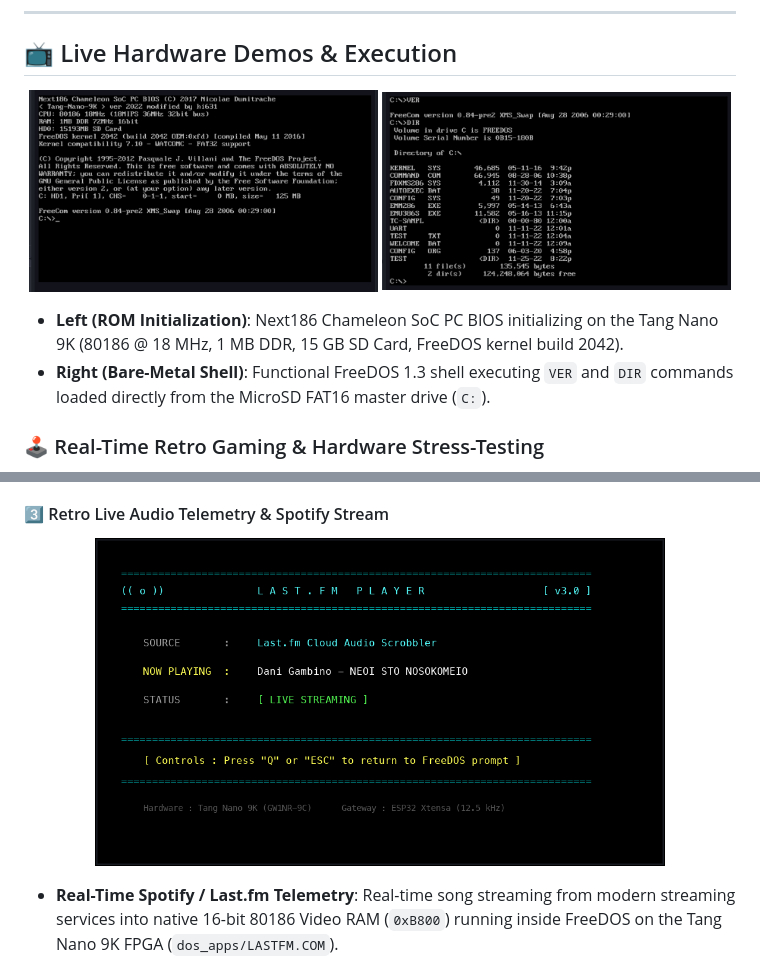
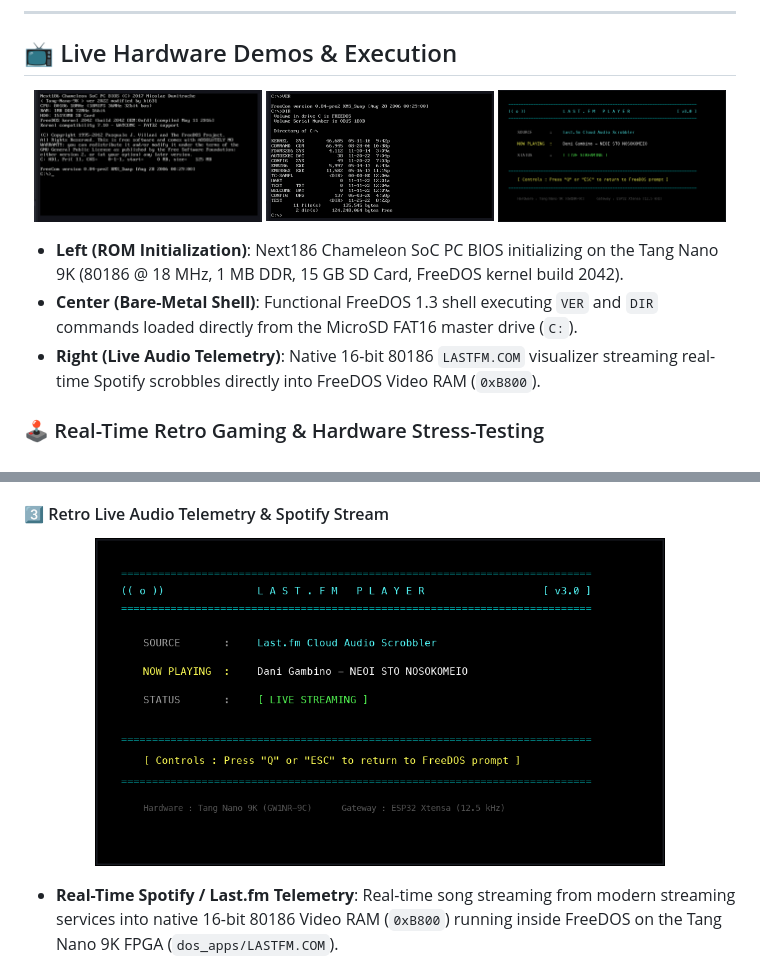
Before and after one commit to Tslrs/NanoLink86, a Markdown page: README.md, 2 parts joined by grey strips. Drawn GitHub-style.

Commit message:
docs: feature live audio terminal in main demo gallery and bypass CDN cache

```diff
--- a/README.md
+++ b/README.md
@@ -68,12 +68,14 @@ flowchart LR
 ## 📺 Live Hardware Demos & Execution
 
 <p align="center">
-  <img src="assets/demo_bios_boot.png" width="49%" alt="Next186 BIOS Boot Screen on Tang Nano 9K" />
-  <img src="assets/demo_freedos_exec.png" width="49%" alt="FreeDOS 1.3 Shell Execution" />
+  <img src="assets/demo_bios_boot.png" width="32%" alt="Next186 BIOS Boot Screen on Tang Nano 9K" />
+  <img src="assets/demo_freedos_exec.png" width="32%" alt="FreeDOS 1.3 Shell Execution" />
+  <img src="assets/demo_audio_player_terminal.png" width="32%" alt="FreeDOS 1.3 Live Audio Player Terminal (LASTFM.COM)" />
 </p>
 
 * **Left (ROM Initialization)**: Next186 Chameleon SoC PC BIOS initializing on the Tang Nano 9K (80186 @ 18 MHz, 1 MB DDR, 15 GB SD Card, FreeDOS kernel build 2042).
-* **Right (Bare-Metal Shell)**: Functional FreeDOS 1.3 shell executing `VER` and `DIR` commands loaded directly from the MicroSD FAT16 master drive (`C:`).
+* **Center (Bare-Metal Shell)**: Functional FreeDOS 1.3 shell executing `VER` and `DIR` commands loaded directly from the MicroSD FAT16 master drive (`C:`).
+* **Right (Live Audio Telemetry)**: Native 16-bit 80186 `LASTFM.COM` visualizer streaming real-time Spotify scrobbles directly into FreeDOS Video RAM (`0xB800`).
 
 ### 🕹️ Real-Time Retro Gaming & Hardware Stress-Testing
 
@@ -102,7 +104,7 @@ Real-time captures demonstrating interactive software execution, live shell load
 #### 3️⃣ Retro Live Audio Telemetry & Spotify Stream
 
 <p align="center">
-  <img src="assets/live_audio_player_demo.png" width="80%" alt="FreeDOS Live Audio Visualizer Terminal on Tang Nano 9K" />
+  <img src="assets/demo_audio_player_terminal.png" width="80%" alt="FreeDOS Live Audio Visualizer Terminal on Tang Nano 9K" />
 </p>
 
 * **Real-Time Spotify / Last.fm Telemetry**: Real-time song streaming from modern streaming services into native 16-bit 80186 Video RAM (`0xB800`) running inside FreeDOS on the Tang Nano 9K FPGA (`dos_apps/LASTFM.COM`).
```
Also changed, not shown: assets/demo_audio_player_terminal.png (renamed from assets/live_audio_player_demo.png).
